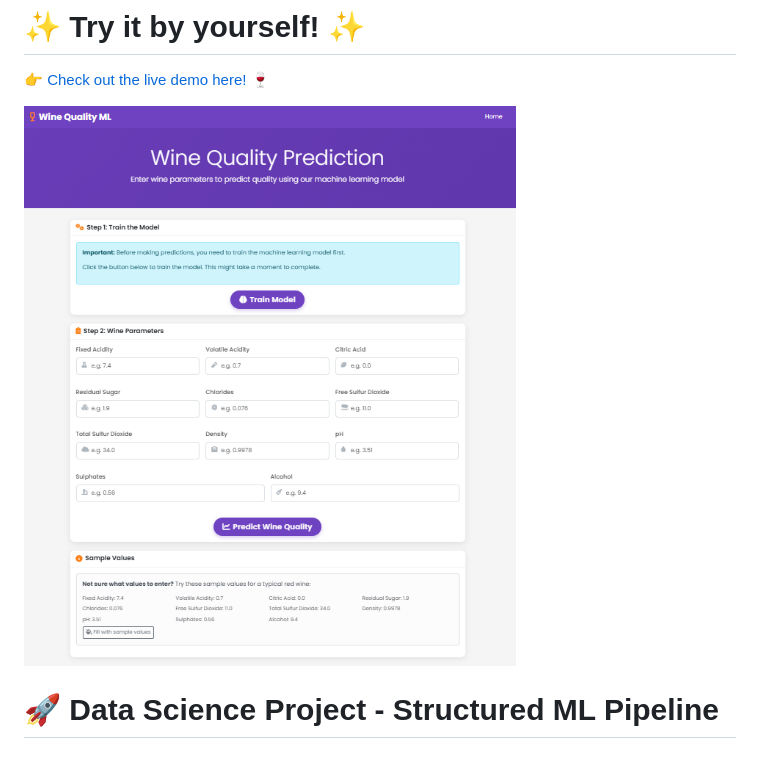
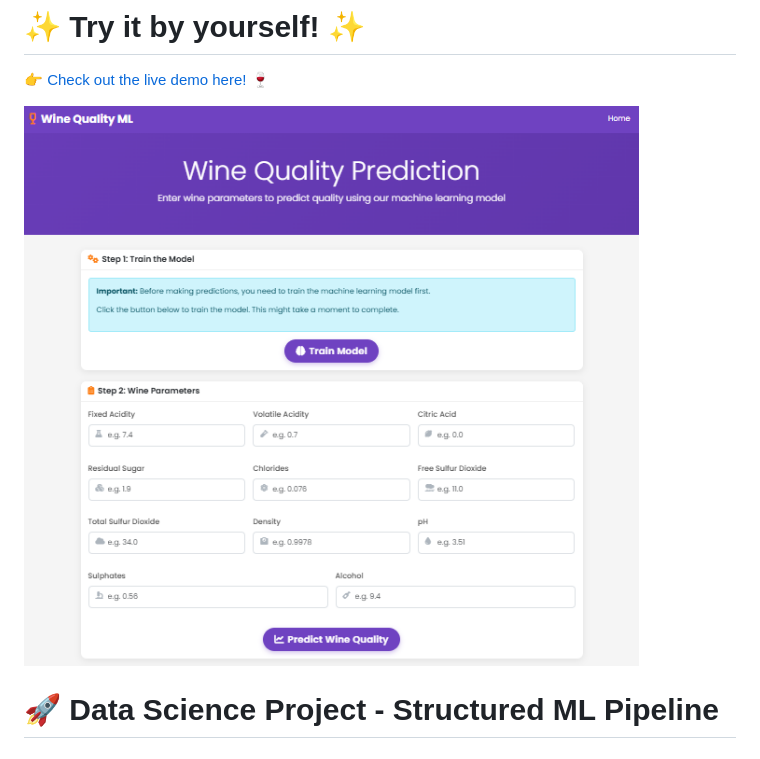
Before and after one commit to cmatiass/MLOps-Wine-Quality, a Markdown page: README.md, the part around the change. Rendered like a GitHub page; pictures changed too: image-1.png (added).

Commit message:
images 2

```diff
--- a/README.md
+++ b/README.md
@@ -2,7 +2,7 @@
 
 👉 [Check out the live demo here!](https://wine-quality-ml-zi5a.onrender.com) 🍷
 
-![alt text](image.png)
+![alt text](image-1.png)
 
 # 🚀 Data Science Project - Structured ML Pipeline
 
```
